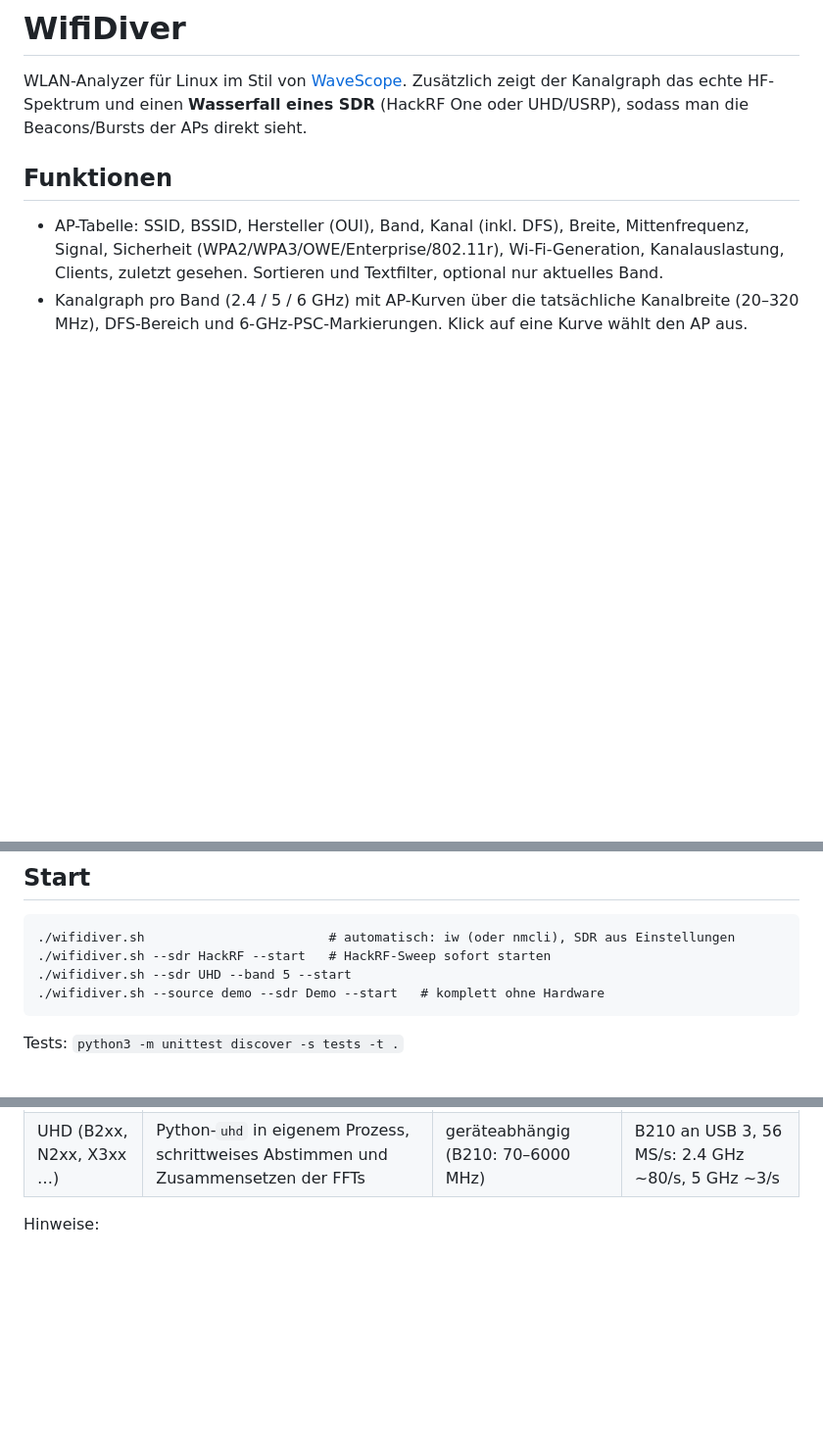
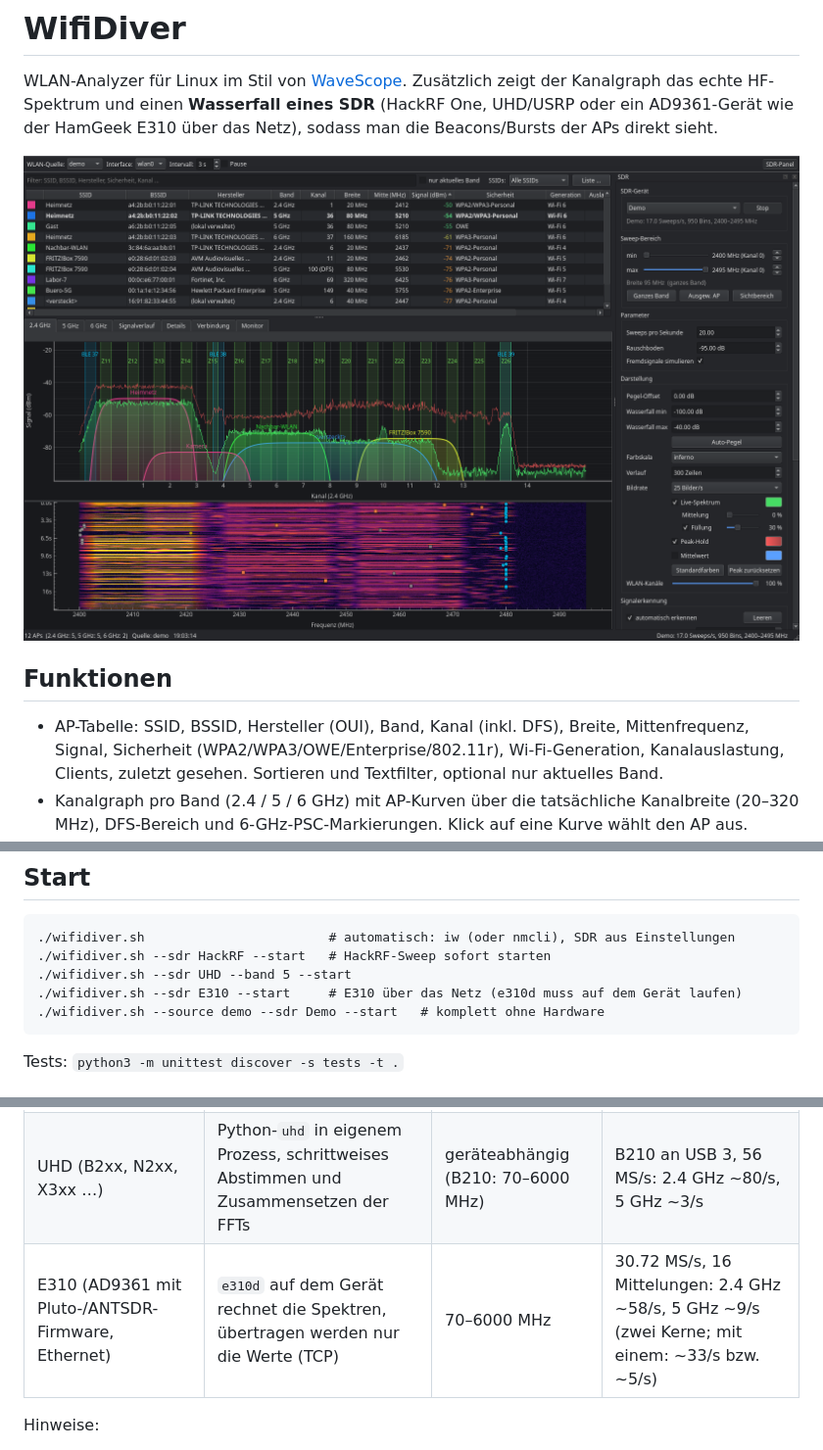
Before and after one commit to HB9HBO/WiFiDiver, a Markdown page: README.md, 3 parts joined by grey strips. Shown at 98% size. Drawn GitHub-style; pictures changed too: docs/screenshot.png (added); blank space fills up the shorter version.

````diff
--- a/README.md
+++ b/README.md
@@ -2,7 +2,9 @@
 
 WLAN-Analyzer für Linux im Stil von [WaveScope](https://github.com/yurividal/WaveScope).
 Zusätzlich zeigt der Kanalgraph das echte HF-Spektrum und einen **Wasserfall eines SDR**
-(HackRF One oder UHD/USRP), sodass man die Beacons/Bursts der APs direkt sieht.
+(HackRF One, UHD/USRP oder ein AD9361-Gerät wie der HamGeek E310 über das Netz), sodass man die Beacons/Bursts der APs direkt sieht.
+
+![WifiDiver mit Demo-Daten: AP-Tabelle, Kanalgraph mit SDR-Spektrum, Wasserfall mit Signalerkennung](docs/screenshot.png)
 
 ## Funktionen
 
@@ -59,6 +61,7 @@ sudo uhd_images_downloader   # FPGA-/Firmware-Images für USRP
 ./wifidiver.sh                        # automatisch: iw (oder nmcli), SDR aus Einstellungen
 ./wifidiver.sh --sdr HackRF --start   # HackRF-Sweep sofort starten
 ./wifidiver.sh --sdr UHD --band 5 --start
+./wifidiver.sh --sdr E310 --start     # E310 über das Netz (e310d muss auf dem Gerät laufen)
 ./wifidiver.sh --source demo --sdr Demo --start   # komplett ohne Hardware
 ```
 
@@ -137,6 +140,7 @@ Bin-Breite (HackRF) anpassen.
 |---|---|---|---|
 | HackRF One | `hackrf_sweep -B` (Subprozess, Binärausgabe) | 1–7250 MHz | 2.4 GHz: ~80 Sweeps/s, 5 GHz: ~11/s |
 | UHD (B2xx, N2xx, X3xx …) | Python-`uhd` in eigenem Prozess, schrittweises Abstimmen und Zusammensetzen der FFTs | geräteabhängig (B210: 70–6000 MHz) | B210 an USB 3, 56 MS/s: 2.4 GHz ~80/s, 5 GHz ~3/s |
+| E310 (AD9361 mit Pluto-/ANTSDR-Firmware, Ethernet) | `e310d` auf dem Gerät rechnet die Spektren, übertragen werden nur die Werte (TCP) | 70–6000 MHz | 30.72 MS/s, 16 Mittelungen: 2.4 GHz ~58/s, 5 GHz ~9/s (zwei Kerne; mit einem: ~33/s bzw. ~5/s) |
 
 Hinweise:
 - Die SDR-Werte sind **nicht kalibriert** (HackRF: dB, UHD: dBFS). Mit dem *Pegel-Offset* lassen sie sich
````
Also changed, not shown: other parts of README.md (+34 -1 lines), 10 other files.
